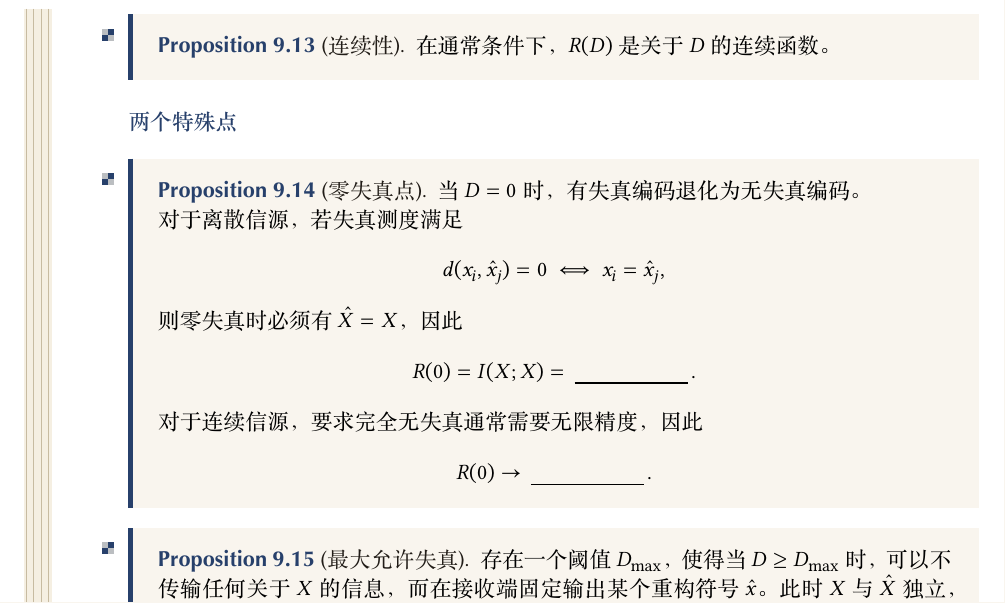
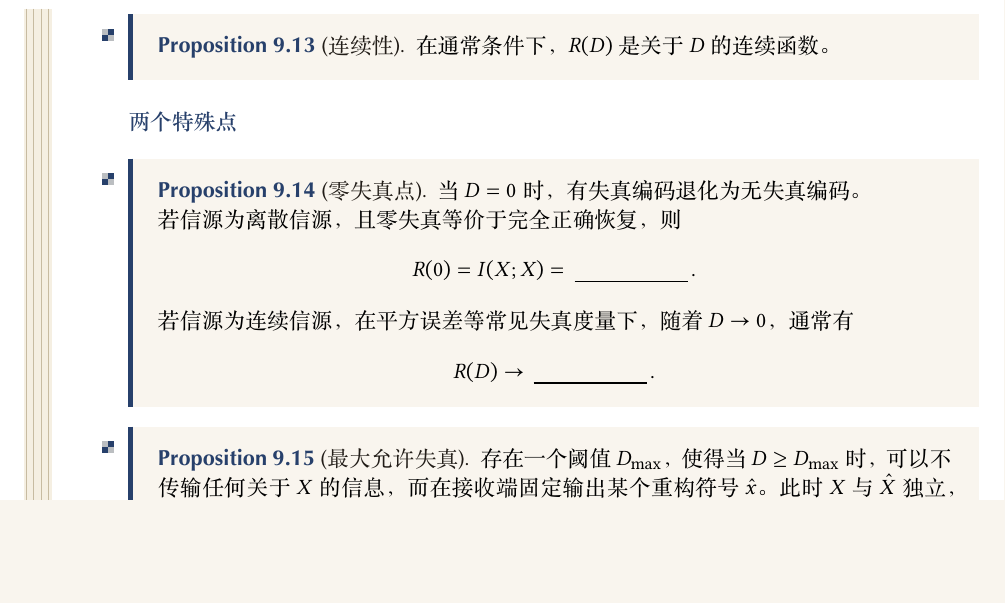
Before and after one commit to fanzuituanhuo/communication_theory, a LaTeX document (source_coding/src/main.tex, which reads source_coding/src/sections/09-rate-distortion.tex): part of page 21 of 22, cut so that both start at the same text, the shorter picture padded with empty space. The pictures show the PDF file source_coding/pdf/main.pdf that the author committed with the source.

Commit message:
fix: precise statement of R(0) for discrete and continuous sources

```diff
--- a/source_coding/src/sections/09-rate-distortion.tex
+++ b/source_coding/src/sections/09-rate-distortion.tex
@@ -272,18 +272,15 @@ R(\lambda D_1+(1-\lambda)D_2)
 \begin{proposition}[零失真点]
 当 \(D=0\) 时，有失真编码退化为无失真编码。
 
-对于离散信源，若失真测度满足
-\[
-d(x_i,\hat x_j)=0 \iff x_i=\hat x_j,
-\]
-则零失真时必须有 \(\hat X=X\)，因此
+若信源为离散信源，且零失真等价于完全正确恢复，则
 \[
 R(0)=\info(X;X)=\answerin[2cm]{H(X)}.
 \]
 
-对于连续信源，要求完全无失真通常需要无限精度，因此
+若信源为连续信源，在平方误差等常见失真度量下，随着 \(D\to 0\)，
+通常有
 \[
-R(0)\to \answerin[2cm]{\infty}.
+R(D)\to \answerin[2cm]{\infty}.
 \]
 \end{proposition}
 
```
Also changed, not shown: source_coding/pdf/main-answers.pdf, source_coding/pdf/main.pdf.
